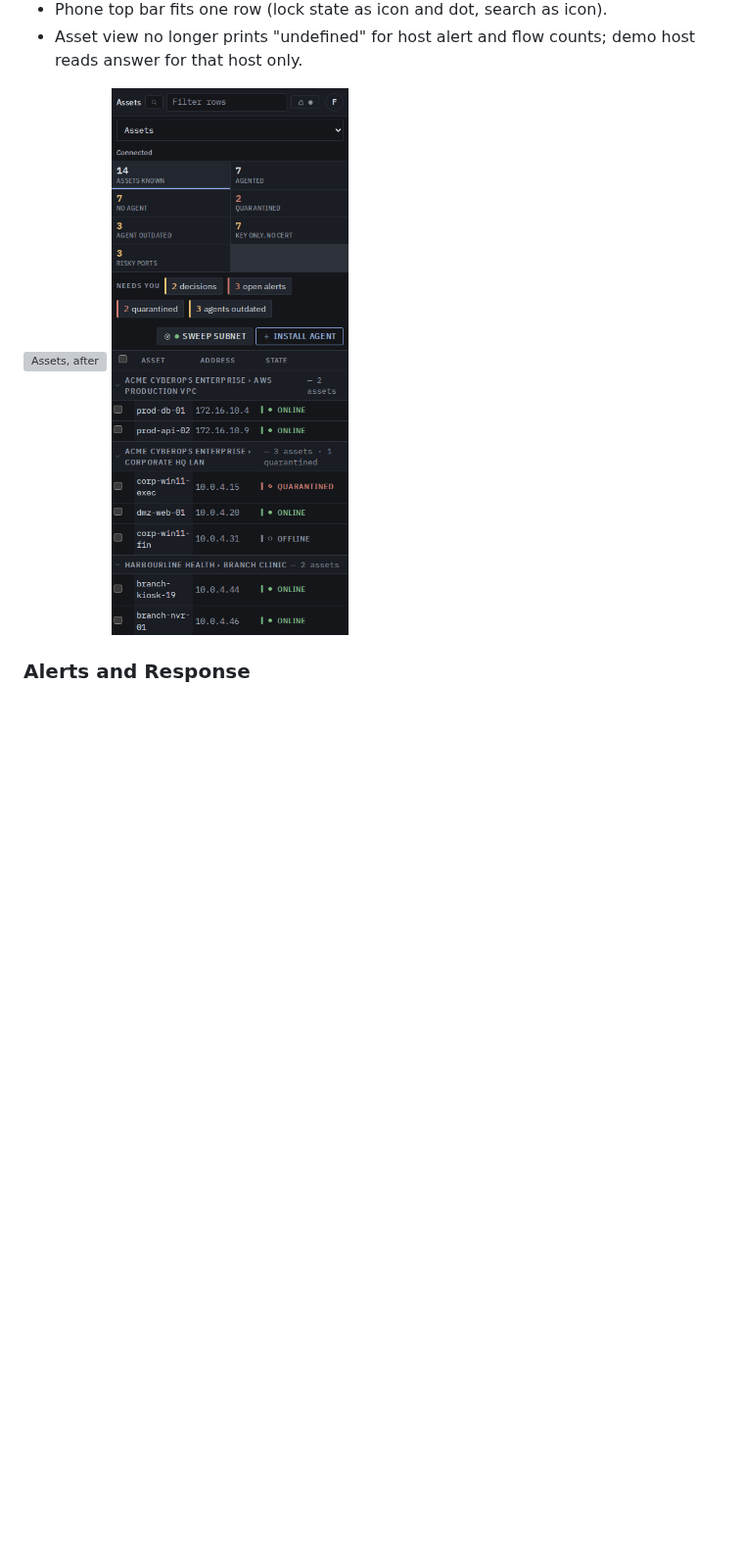
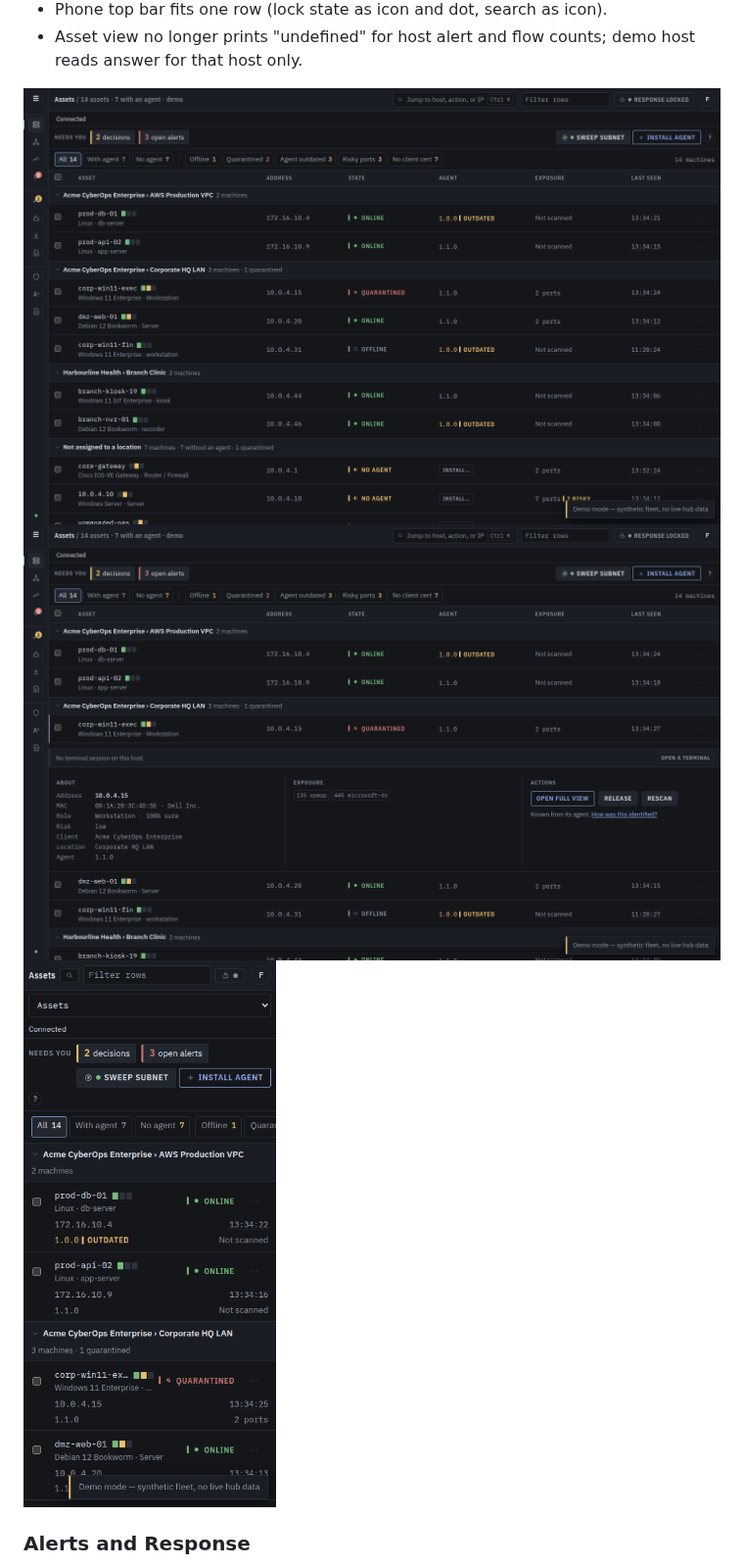
Before and after one commit to elias-leslie/ominull, a Markdown page: docs/CONSOLE_UX.md, the part around one of its changes. Shown at 98% size. Rendered like a GitHub page; pictures changed too: docs/images/console-ux/after-desk-assets-quicklook.png (added), docs/images/console-ux/after-desk-assets2.png (added), docs/images/console-ux/after-phone-assets2.png (added); blank space fills up the shorter version; grey boxes are pictures that could not be loaded.

```diff
--- a/docs/CONSOLE_UX.md
+++ b/docs/CONSOLE_UX.md
@@ -149,8 +170,9 @@ in demo mode, with the fixture browser suite and the axe responsive check.
 - Asset view no longer prints "undefined" for host alert and flow counts; demo
   host reads answer for that host only.
 
-![Assets, after](images/console-ux/after-desk-assets.png)
-![Assets, phone, after](images/console-ux/after-phone-assets.png)
+![Assets, after](images/console-ux/after-desk-assets2.png)
+![Assets, quick look](images/console-ux/after-desk-assets-quicklook.png)
+![Assets, phone, after](images/console-ux/after-phone-assets2.png)
 
 ### Alerts and Response
 
```
Also changed, not shown: other parts of docs/CONSOLE_UX.md (+25 -4 lines), 4 other files.
